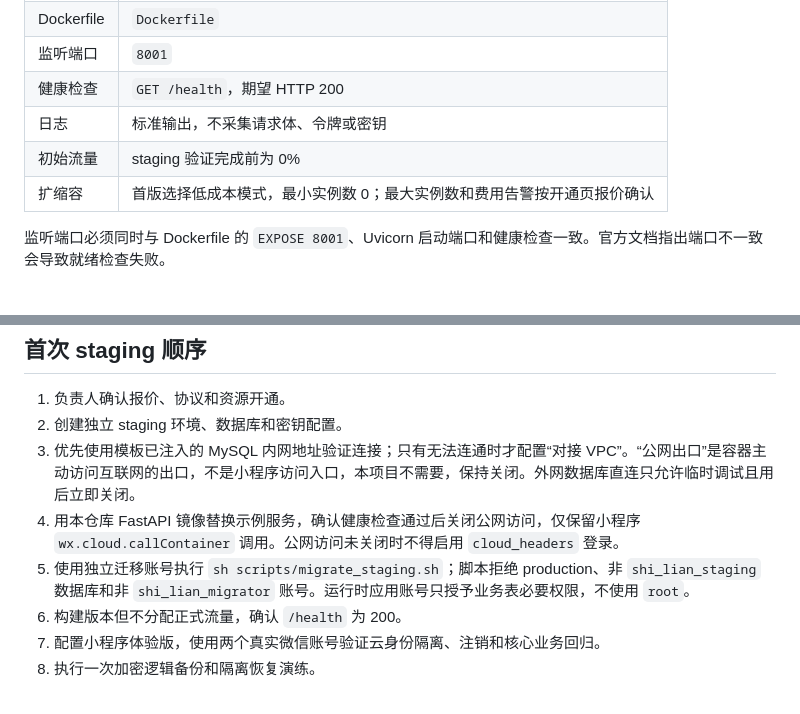
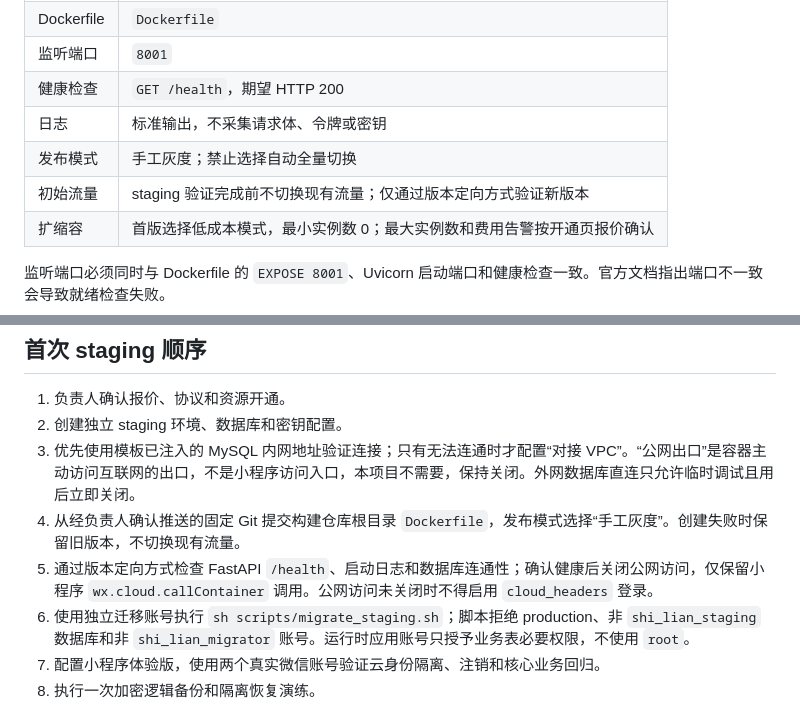
Before and after one commit to Annika-kiki/shi-lian-app, a Markdown page: docs/CLOUDBASE_RUNBOOK.md, 2 parts joined by grey strips. Drawn GitHub-style.

Commit message:
Document guarded Cloud Hosting rollout

```diff
--- a/docs/CLOUDBASE_RUNBOOK.md
+++ b/docs/CLOUDBASE_RUNBOOK.md
@@ -18,7 +18,8 @@
 | 监听端口 | `8001` |
 | 健康检查 | `GET /health`，期望 HTTP 200 |
 | 日志 | 标准输出，不采集请求体、令牌或密钥 |
-| 初始流量 | staging 验证完成前为 0% |
+| 发布模式 | 手工灰度；禁止选择自动全量切换 |
+| 初始流量 | staging 验证完成前不切换现有流量；仅通过版本定向方式验证新版本 |
 | 扩缩容 | 首版选择低成本模式，最小实例数 0；最大实例数和费用告警按开通页报价确认 |
 
 监听端口必须同时与 Dockerfile 的 `EXPOSE 8001`、Uvicorn 启动端口和健康检查一致。官方文档指出端口不一致会导致就绪检查失败。
@@ -47,9 +48,9 @@ staging 和 production 分别配置，禁止复制数据库连接串或 `SESSION
 1. 负责人确认报价、协议和资源开通。
 2. 创建独立 staging 环境、数据库和密钥配置。
 3. 优先使用模板已注入的 MySQL 内网地址验证连接；只有无法连通时才配置“对接 VPC”。“公网出口”是容器主动访问互联网的出口，不是小程序访问入口，本项目不需要，保持关闭。外网数据库直连只允许临时调试且用后立即关闭。
-4. 用本仓库 FastAPI 镜像替换示例服务，确认健康检查通过后关闭公网访问，仅保留小程序 `wx.cloud.callContainer` 调用。公网访问未关闭时不得启用 `cloud_headers` 登录。
-5. 使用独立迁移账号执行 `sh scripts/migrate_staging.sh`；脚本拒绝 production、非 `shi_lian_staging` 数据库和非 `shi_lian_migrator` 账号。运行时应用账号只授予业务表必要权限，不使用 `root`。
-6. 构建版本但不分配正式流量，确认 `/health` 为 200。
+4. 从经负责人确认推送的固定 Git 提交构建仓库根目录 `Dockerfile`，发布模式选择“手工灰度”。创建失败时保留旧版本，不切换现有流量。
+5. 通过版本定向方式检查 FastAPI `/health`、启动日志和数据库连通性；确认健康后关闭公网访问，仅保留小程序 `wx.cloud.callContainer` 调用。公网访问未关闭时不得启用 `cloud_headers` 登录。
+6. 使用独立迁移账号执行 `sh scripts/migrate_staging.sh`；脚本拒绝 production、非 `shi_lian_staging` 数据库和非 `shi_lian_migrator` 账号。运行时应用账号只授予业务表必要权限，不使用 `root`。
 7. 配置小程序体验版，使用两个真实微信账号验证云身份隔离、注销和核心业务回归。
 8. 执行一次加密逻辑备份和隔离恢复演练。
 
```
Also changed, not shown: other parts of docs/CLOUDBASE_RUNBOOK.md (+1 -1 lines).
